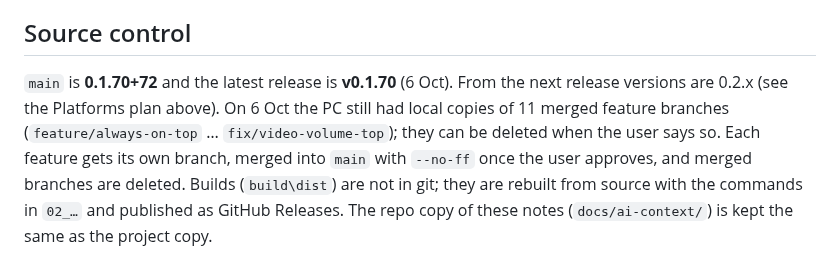
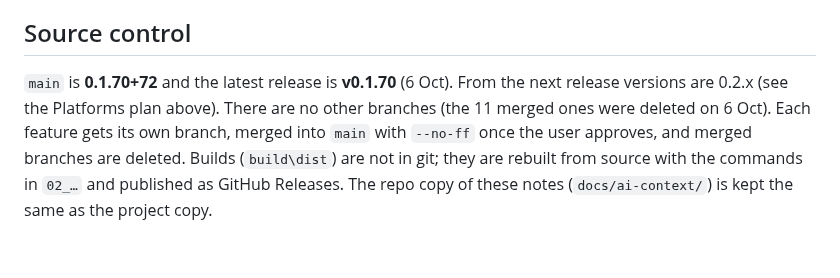
Before and after one commit to Jamesking96/HomeTunes, a Markdown page: docs/ai-context/04_ROADMAP_AND_OPEN_ITEMS.md, the part around the change. Rendered like a GitHub page.

Commit message:
Notes: merged branches deleted
Co-Authored-By: Claude Opus 5.5 <noreply@anthropic.com>
Claude-Session: https://claude.ai/code/session_01N8xN4i3zScnyEsaqRjLdjk

```diff
--- a/docs/ai-context/04_ROADMAP_AND_OPEN_ITEMS.md
+++ b/docs/ai-context/04_ROADMAP_AND_OPEN_ITEMS.md
@@ -185,8 +185,7 @@ time. What each fix does is in `05_CODE_GUIDE.md` → "Fixed in 0.1.21", and the
 
 ## Source control
 `main` is **0.1.70+72** and the latest release is **v0.1.70** (6 Oct). From the next release versions are
-0.2.x (see the Platforms plan above). On 6 Oct the PC still had local copies of 11 merged feature branches
-(`feature/always-on-top` … `fix/video-volume-top`); they can be deleted when the user says so. Each feature gets its own branch, merged into `main` with
+0.2.x (see the Platforms plan above). There are no other branches (the 11 merged ones were deleted on 6 Oct). Each feature gets its own branch, merged into `main` with
 `--no-ff` once the user approves, and merged branches are deleted. Builds (`build\dist`) are not in
 git; they are rebuilt from source with the commands in `02_…` and published as GitHub Releases. The
 repo copy of these notes (`docs/ai-context/`) is kept the same as the project copy.
```
